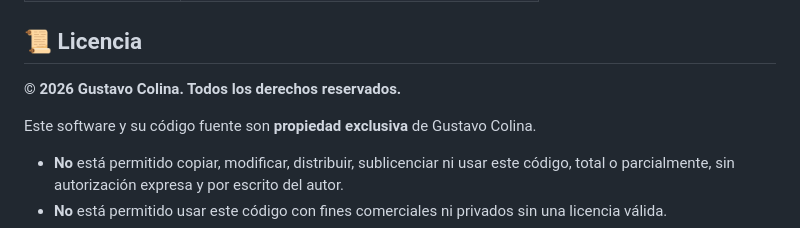
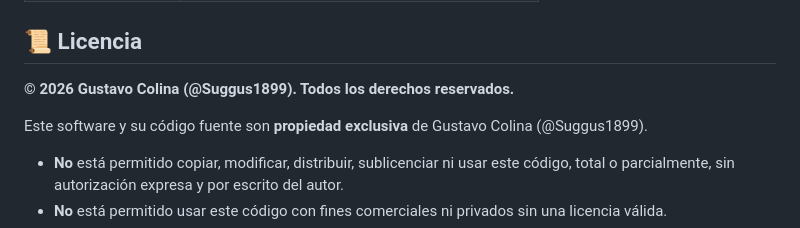
Before and after one commit to Suggus1899/SaludTech_CasheaMedico, a Markdown page: README.md, the part around the change. Drawn GitHub-style.

Commit message:
docs: add GitHub username to copyright notice

```diff
--- a/README.md
+++ b/README.md
@@ -380,9 +380,9 @@ pnpm check-all
 
 ## 📜 Licencia
 
-**© 2026 Gustavo Colina. Todos los derechos reservados.**
+**© 2026 Gustavo Colina (@Suggus1899). Todos los derechos reservados.**
 
-Este software y su código fuente son **propiedad exclusiva** de Gustavo Colina.
+Este software y su código fuente son **propiedad exclusiva** de Gustavo Colina (@Suggus1899).
 
 - **No** está permitido copiar, modificar, distribuir, sublicenciar ni usar este código, total o parcialmente, sin autorización expresa y por escrito del autor.
 - **No** está permitido usar este código con fines comerciales ni privados sin una licencia válida.
```
